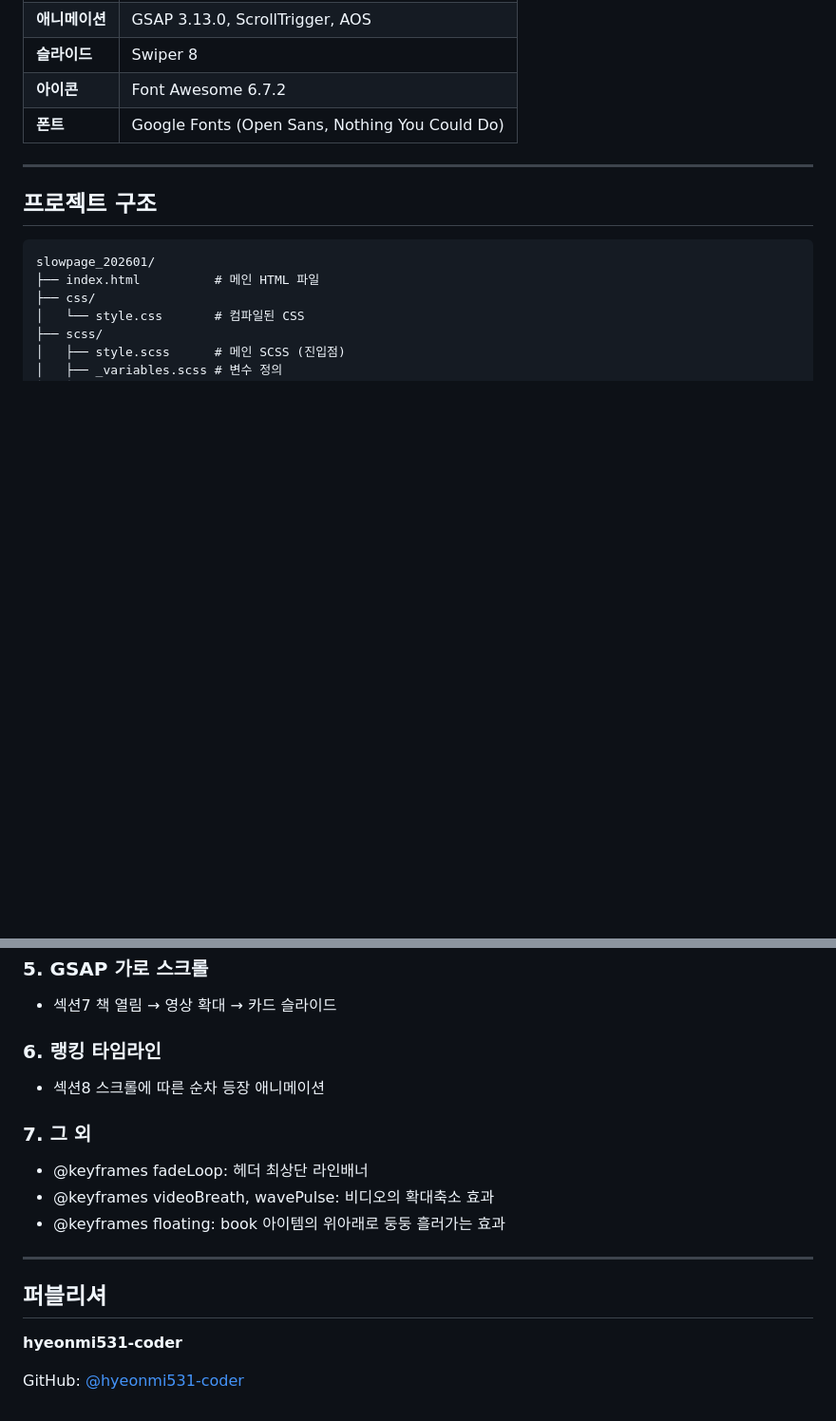
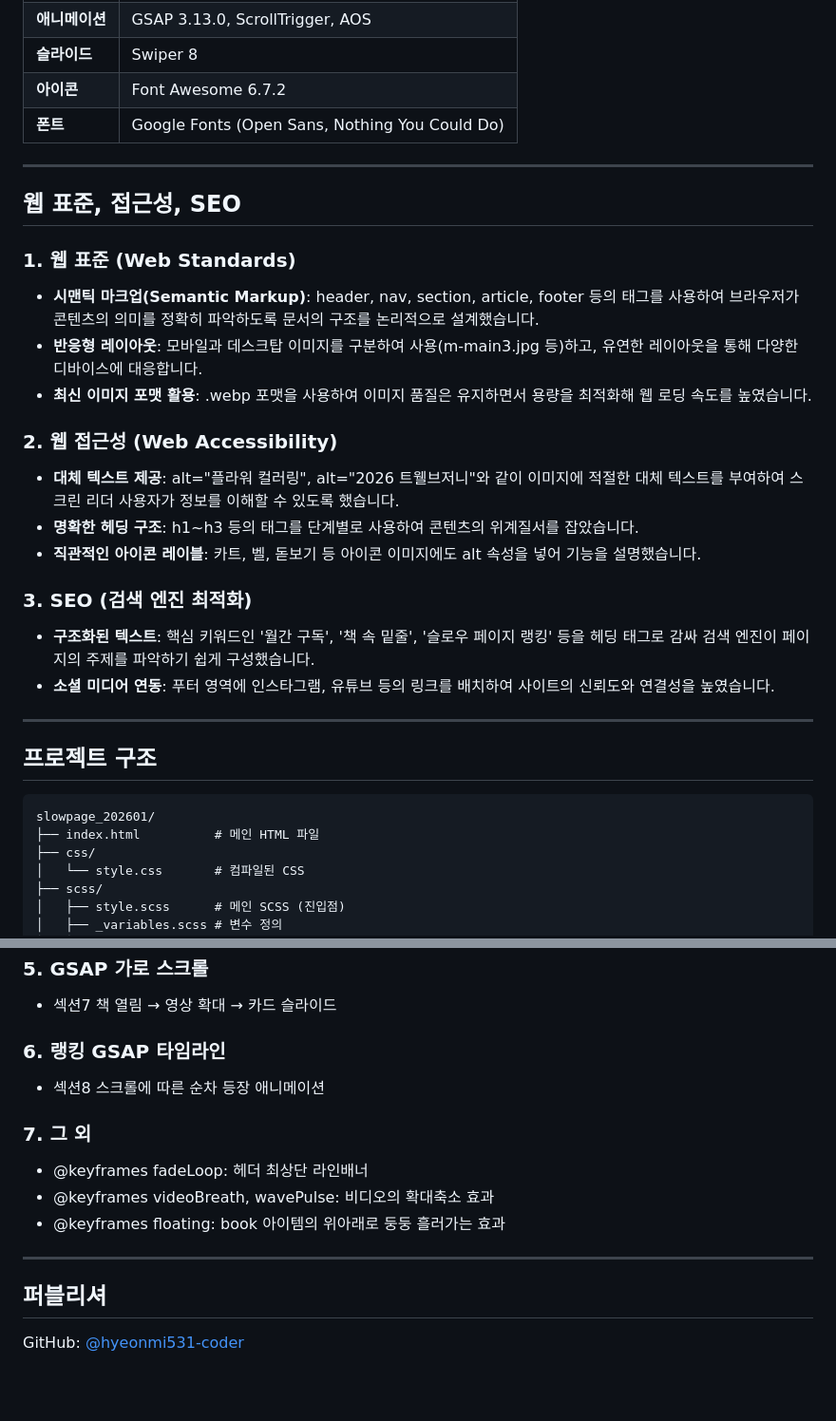
Before and after one commit to hyeonmi531-coder/slowpage_202601, a Markdown page: README.md, 2 parts joined by grey strips. Shown at 95% size. Drawn GitHub-style; blank space fills up the shorter version.

Commit message:
리드미 보완

```diff
--- a/README.md
+++ b/README.md
@@ -31,6 +31,27 @@
 | **슬라이드**   | Swiper 8                                       |
 | **아이콘**     | Font Awesome 6.7.2                             |
 | **폰트**       | Google Fonts (Open Sans, Nothing You Could Do) |
+
+---
+
+## 웹 표준, 접근성, SEO
+
+### 1. 웹 표준 (Web Standards)
+
+- **시맨틱 마크업(Semantic Markup)**: header, nav, section, article, footer 등의 태그를 사용하여 브라우저가 콘텐츠의 의미를 정확히 파악하도록 문서의 구조를 논리적으로 설계했습니다.
+- **반응형 레이아웃**: 모바일과 데스크탑 이미지를 구분하여 사용(m-main3.jpg 등)하고, 유연한 레이아웃을 통해 다양한 디바이스에 대응합니다.
+- **최신 이미지 포맷 활용**: .webp 포맷을 사용하여 이미지 품질은 유지하면서 용량을 최적화해 웹 로딩 속도를 높였습니다.
+
+### 2. 웹 접근성 (Web Accessibility)
+
+- **대체 텍스트 제공**: alt="플라워 컬러링", alt="2026 트웰브저니"와 같이 이미지에 적절한 대체 텍스트를 부여하여 스크린 리더 사용자가 정보를 이해할 수 있도록 했습니다.
+- **명확한 헤딩 구조**: h1~h3 등의 태그를 단계별로 사용하여 콘텐츠의 위계질서를 잡았습니다.
+- **직관적인 아이콘 레이블**: 카트, 벨, 돋보기 등 아이콘 이미지에도 alt 속성을 넣어 기능을 설명했습니다.
+
+### 3. SEO (검색 엔진 최적화)
+
+- **구조화된 텍스트**: 핵심 키워드인 '월간 구독', '책 속 밑줄', '슬로우 페이지 랭킹' 등을 헤딩 태그로 감싸 검색 엔진이 페이지의 주제를 파악하기 쉽게 구성했습니다.
+- **소셜 미디어 연동**: 푸터 영역에 인스타그램, 유튜브 등의 링크를 배치하여 사이트의 신뢰도와 연결성을 높였습니다.
 
 ---
 
@@ -93,7 +114,7 @@ slowpage_202601/
 
 - 섹션7 책 열림 → 영상 확대 → 카드 슬라이드
 
-### 6. 랭킹 타임라인
+### 6. 랭킹 GSAP 타임라인
 
 - 섹션8 스크롤에 따른 순차 등장 애니메이션
 
@@ -107,6 +128,4 @@ slowpage_202601/
 
 ## 퍼블리셔
 
-**hyeonmi531-coder**
-
 GitHub: [@hyeonmi531-coder](https://github.com/hyeonmi531-coder)
```
